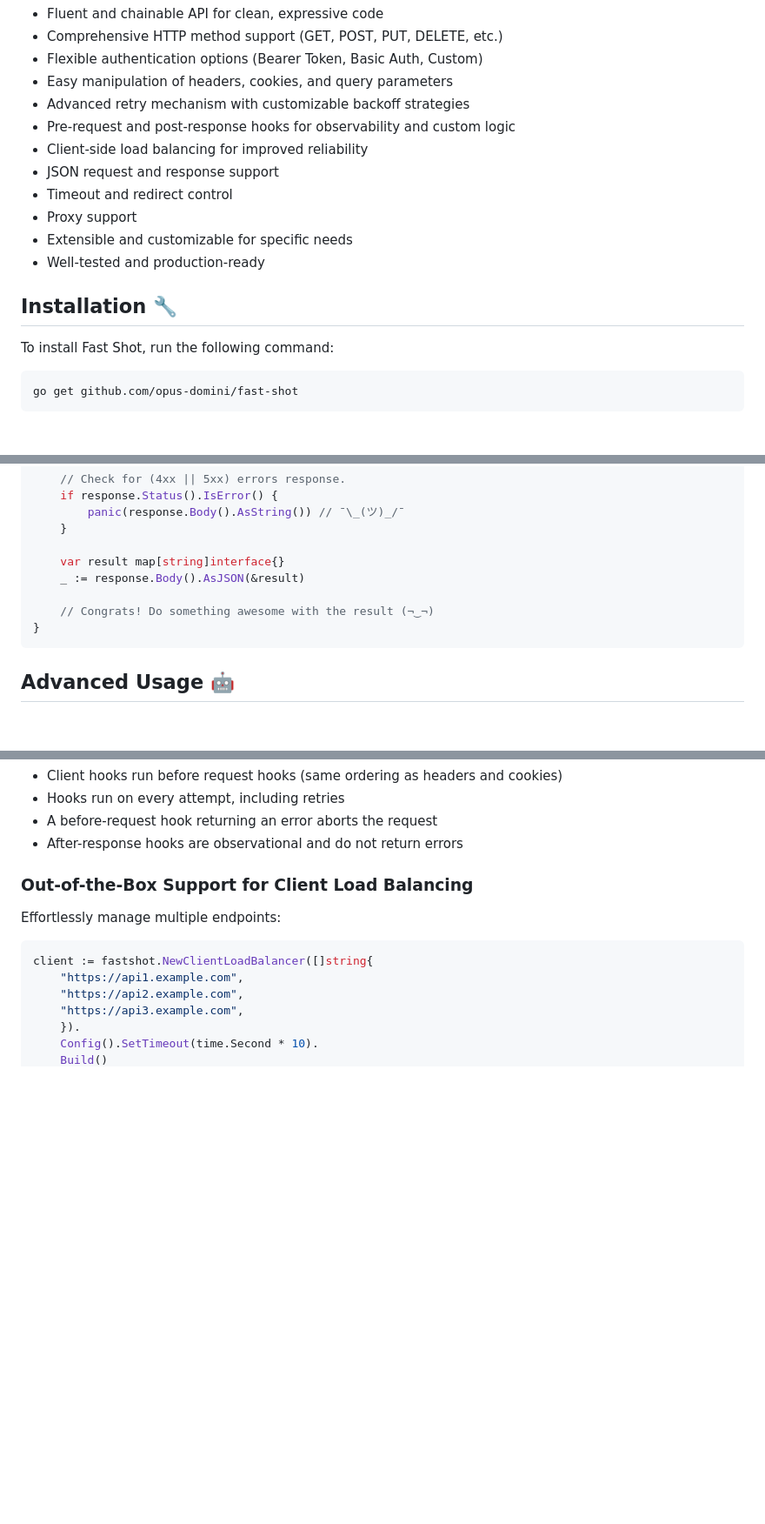
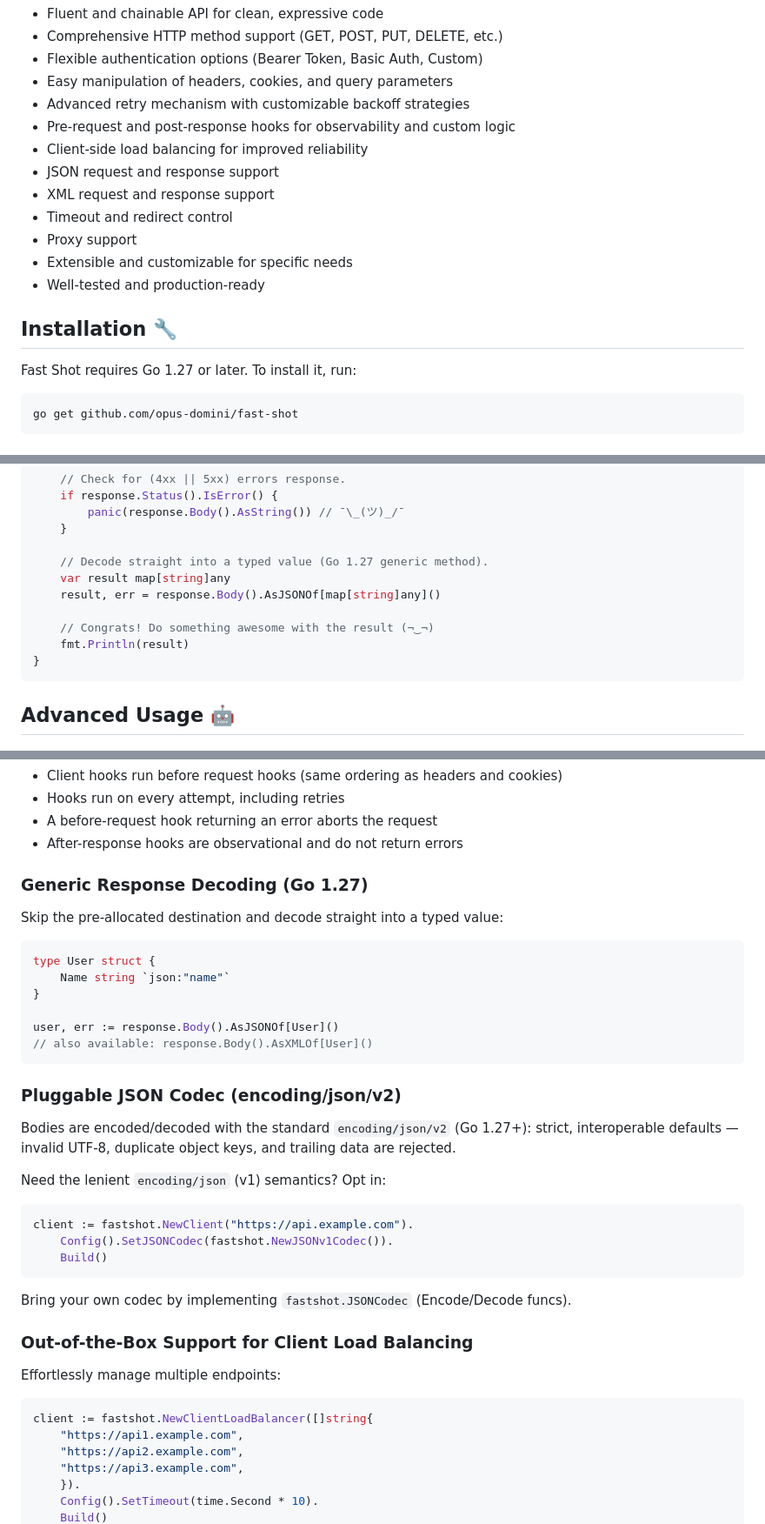
Before and after one commit to opus-domini/fast-shot, a Markdown page: docs/README.md, 3 parts joined by grey strips. Shown at 87% size. Rendered like a GitHub page; blank space fills up the shorter version.

````diff
--- a/docs/README.md
+++ b/docs/README.md
@@ -40,6 +39,7 @@ Fast Shot is a robust, feature-rich, and highly configurable HTTP client for Go.
 * Pre-request and post-response hooks for observability and custom logic
 * Client-side load balancing for improved reliability
 * JSON request and response support
+* XML request and response support
 * Timeout and redirect control
 * Proxy support
 * Extensible and customizable for specific needs
@@ -47,7 +47,7 @@ Fast Shot is a robust, feature-rich, and highly configurable HTTP client for Go.
 
 ## Installation 🔧
 
-To install Fast Shot, run the following command:
+Fast Shot requires Go 1.27 or later. To install it, run:
 
 ```bash
 go get github.com/opus-domini/fast-shot
@@ -91,10 +91,12 @@ func main() {
         panic(response.Body().AsString()) // ¯\_(ツ)_/¯
     }
 
-    var result map[string]interface{}
-    _ := response.Body().AsJSON(&result)
+    // Decode straight into a typed value (Go 1.27 generic method).
+    var result map[string]any
+    result, err = response.Body().AsJSONOf[map[string]any]()
 
     // Congrats! Do something awesome with the result (¬‿¬)
+    fmt.Println(result)
 }
 ```
 
@@ -160,6 +162,35 @@ Key behaviors:
 - Hooks run on every attempt, including retries
 - A before-request hook returning an error aborts the request
 - After-response hooks are observational and do not return errors
+
+### Generic Response Decoding (Go 1.27)
+
+Skip the pre-allocated destination and decode straight into a typed value:
+
+```go
+type User struct {
+    Name string `json:"name"`
+}
+
+user, err := response.Body().AsJSONOf[User]()
+// also available: response.Body().AsXMLOf[User]()
+```
+
+### Pluggable JSON Codec (encoding/json/v2)
+
+Bodies are encoded/decoded with the standard `encoding/json/v2` (Go 1.27+):
+strict, interoperable defaults — invalid UTF-8, duplicate object keys, and
+trailing data are rejected.
+
+Need the lenient `encoding/json` (v1) semantics? Opt in:
+
+```go
+client := fastshot.NewClient("https://api.example.com").
+    Config().SetJSONCodec(fastshot.NewJSONv1Codec()).
+    Build()
+```
+
+Bring your own codec by implementing `fastshot.JSONCodec` (Encode/Decode funcs).
 
 ### Out-of-the-Box Support for Client Load Balancing
 
````
Also changed, not shown: other parts of docs/README.md (+5 -10 lines), README.md (+9 -7 lines).
